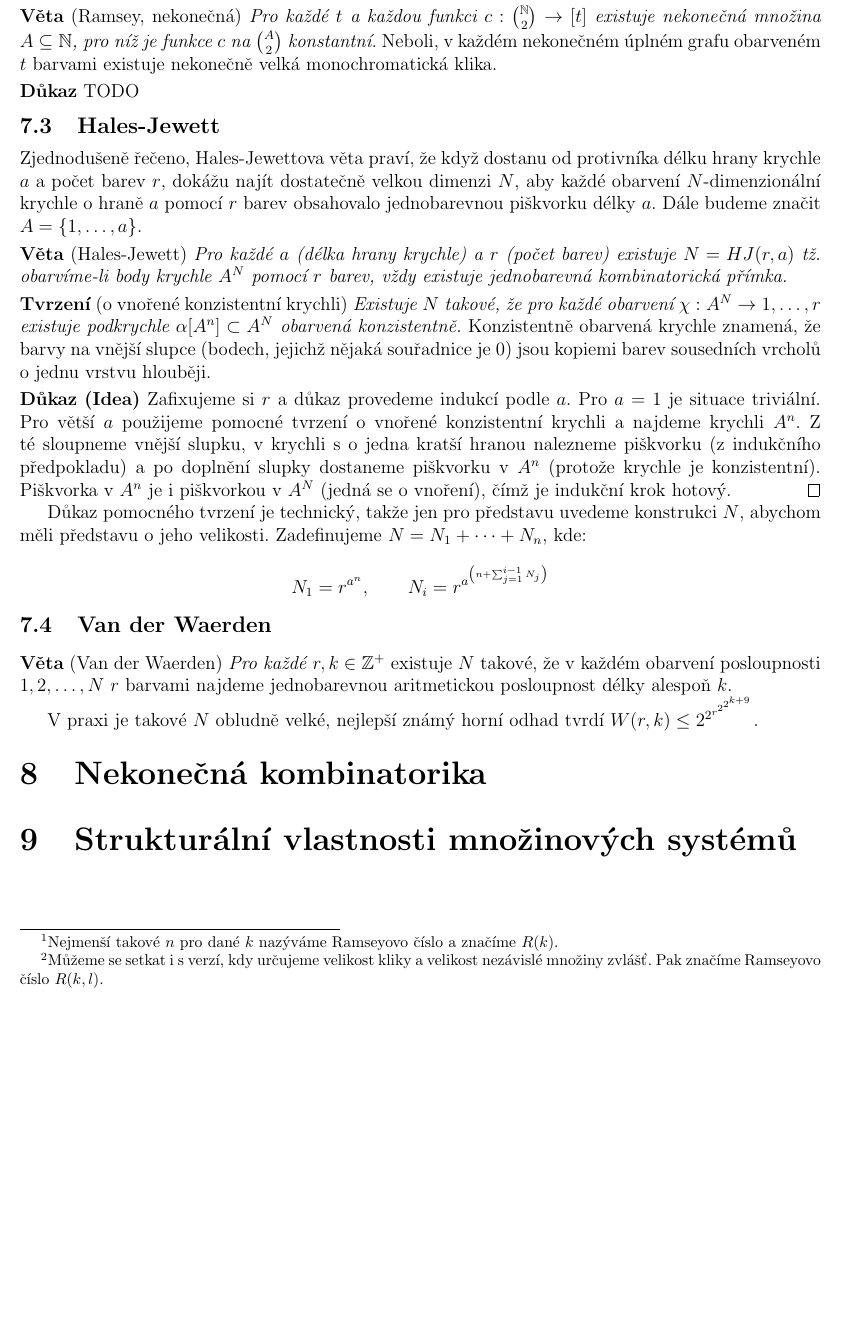
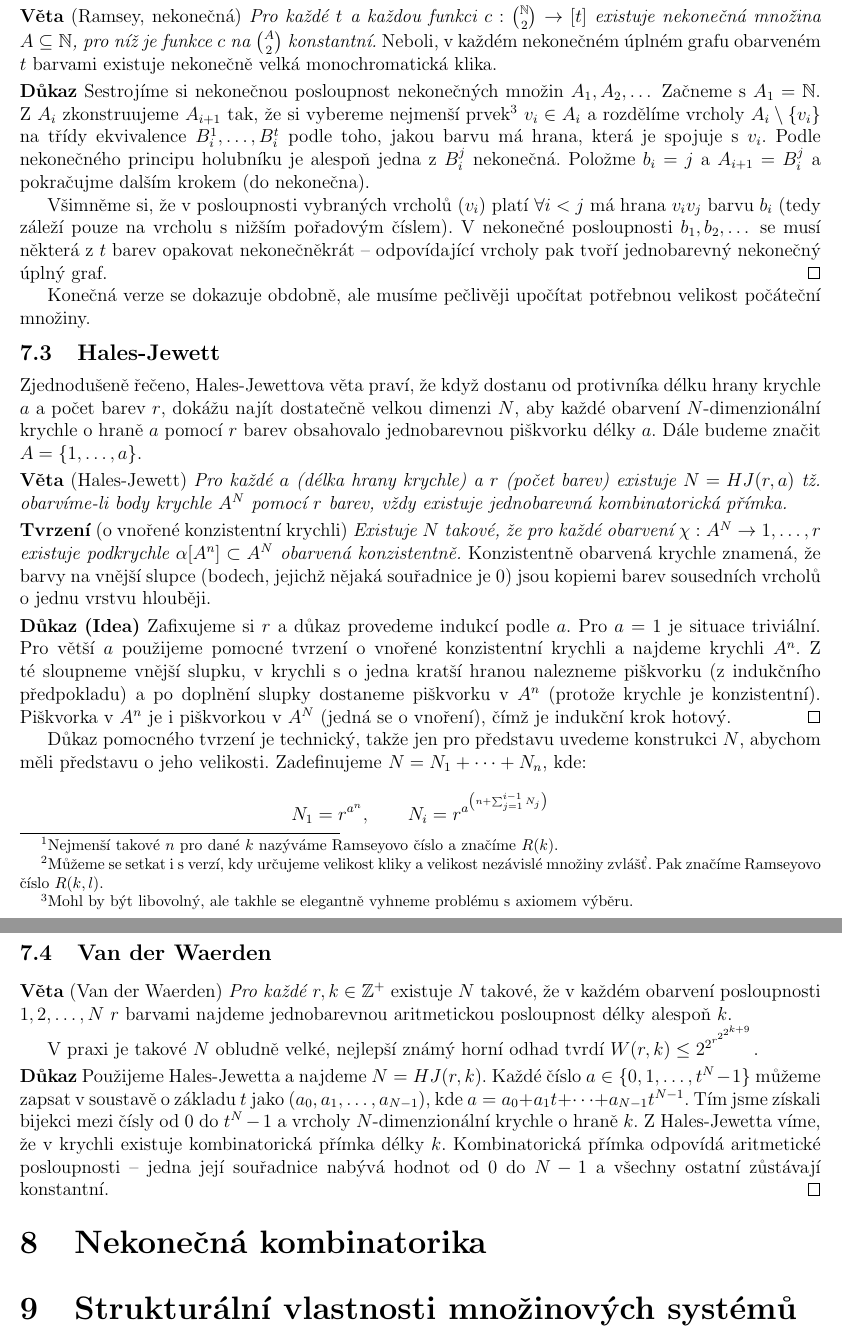
Before and after one commit to Krakonos/poznamky-mff, a LaTeX document (statnice-nmgr/okruh1.tex, which reads statnice-nmgr/ramseyova-teorie.tex): part of page 5 of 5 before the commit and two parts of pages 5 and 6 of 6 after it, the two joined at a grey line, cut so that both start at the same text, the shorter picture padded with empty space. Compiled offline with pdfLaTeX.

Commit message:
Důkaz nekonečné Ramseyovy věty.

```diff
--- a/statnice-nmgr/ramseyova-teorie.tex
+++ b/statnice-nmgr/ramseyova-teorie.tex
@@ -26,7 +26,12 @@ Turánovy grafy jsou pokus o konstrukci hranově extremálních grafů neobsahuj
 
 \vt (Ramsey, nekonečná) {\it Pro každé $t$ a každou funkci $c: {\N\choose 2} \rightarrow [t]$ existuje nekonečná množina $A\subseteq \N$, pro níž je funkce $c$ na $A\choose 2$ konstantní.} Neboli, v každém nekonečném úplném grafu obarveném $t$ barvami existuje nekonečně velká monochromatická klika.
 
-\dk TODO
+\dk Sestrojíme si nekonečnou posloupnost nekonečných množin $A_1, A_2, \dots$ Začneme s $A_1 = \N$. Z $A_i$ zkonstruujeme $A_{i+1}$ tak, že si vybereme nejmenší prvek\footnote{Mohl by být libovolný, ale takhle se elegantně vyhneme problému s axiomem výběru.} $v_i \in A_i$ a rozdělíme vrcholy $A_i \setminus \{v_i\}$ na třídy ekvivalence $B_i^1, \dots, B_i^t$ podle toho, jakou barvu má hrana, která je spojuje s $v_i$. Podle nekonečného principu holubníku je alespoň jedna z $B_i^j$ nekonečná. Položme $b_i = j$ a $A_{i+1} = B_i^j$ a pokračujme dalším krokem (do nekonečna).
+
+Všimněme si, že v posloupnosti vybraných vrcholů $(v_i)$ platí $\forall i < j$ má hrana $v_iv_j$ barvu $b_i$ (tedy záleží pouze na vrcholu s nižším pořadovým číslem). V nekonečné posloupnosti $b_1,b_2,\dots$ se musí některá z $t$ barev opakovat nekonečněkrát -- odpovídající vrcholy pak tvoří jednobarevný nekonečný úplný graf.
+\qed
+
+Konečná verze se dokazuje obdobně, ale musíme pečlivěji upočítat potřebnou velikost počáteční množiny.
 
 \subsection{Hales-Jewett}
 
@@ -48,3 +53,6 @@ $$N_1 = r^{a^n},\qquad N_i = r^{a^{\left(n+\sum_{j=1}^{i-1} N_j\right)}}$$
 \vt (Van der Waerden) {\it Pro každé $r, k \in \Z^+$} existuje $N$ takové, že v každém obarvení posloupnosti ${1, 2, \dots, N}$ $r$ barvami najdeme jednobarevnou aritmetickou posloupnost délky alespoň $k$.
 
 V praxi je takové $N$ obludně velké, nejlepší známý horní odhad tvrdí $W(r,k) \le 2^{2^{r^{2^{2^{k+9}}}}}$.
+
+\dk Použijeme Hales-Jewetta a najdeme $N = HJ(r,k)$. Každé číslo $a \in \{0, 1, \dots, t^N-1\}$ můžeme zapsat v soustavě o základu $t$ jako $(a_0,a_1,\dots,a_{N-1})$, kde $a = a_0 + a_1t + \dots + a_{N-1}t^{N-1}$. Tím jsme získali bijekci mezi čísly od 0 do $t^N-1$ a vrcholy $N$-dimenzionální krychle o hraně $k$. Z Hales-Jewetta víme, že v krychli existuje kombinatorická přímka délky $k$. Kombinatorická přímka odpovídá aritmetické posloupnosti -- jedna její souřadnice nabývá hodnot od 0 do $N-1$ a všechny ostatní zůstávají konstantní.
+\qed
```
